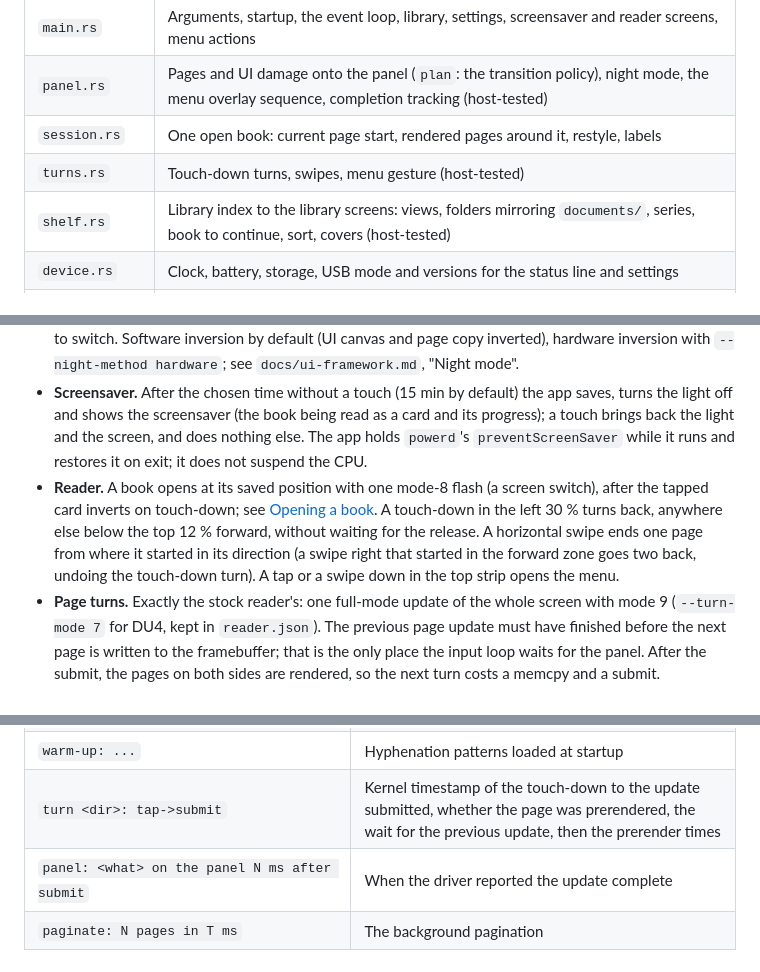
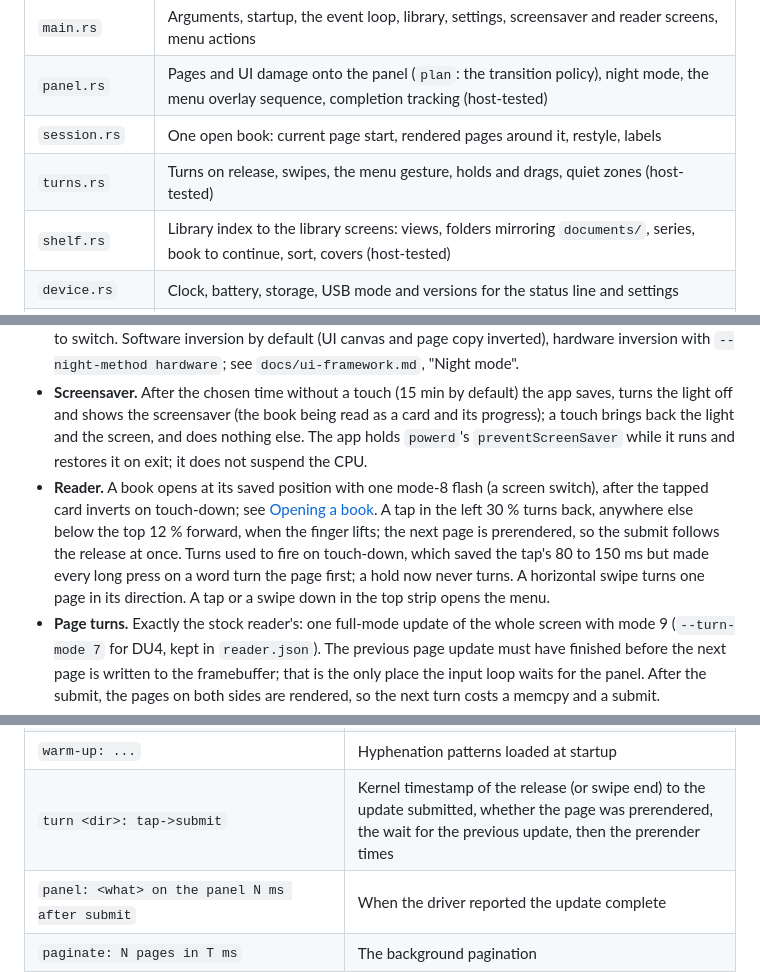
Before and after one commit to piotrkowski/aristotle, a Markdown page: docs/reader.md, 3 parts joined by grey strips. Rendered like a GitHub page.

```diff
--- a/docs/reader.md
+++ b/docs/reader.md
@@ -121,7 +121,7 @@ Saved positions (`position.rs`) outlive a layout:
 | `main.rs` | Arguments, startup, the event loop, library, settings, screensaver and reader screens, menu actions |
 | `panel.rs` | Pages and UI damage onto the panel (`plan`: the transition policy), night mode, the menu overlay sequence, completion tracking (host-tested) |
 | `session.rs` | One open book: current page start, rendered pages around it, restyle, labels |
-| `turns.rs` | Touch-down turns, swipes, menu gesture (host-tested) |
+| `turns.rs` | Turns on release, swipes, the menu gesture, holds and drags, quiet zones (host-tested) |
 | `shelf.rs` | Library index to the library screens: views, folders mirroring `documents/`, series, book to continue, sort, covers (host-tested) |
 | `device.rs` | Clock, battery, storage, USB mode and versions for the status line and settings |
 | `progress.rs` | Locator mapping, write debouncing, the index writer thread (host-tested) |
@@ -144,7 +144,7 @@ Saved positions (`position.rs`) outlive a layout:
 - **Settings.** Frontlight in 24 steps equal in CIE L* over the LM3695's 0–2047 range (`aristotle_hal::power::light_raw`), presets, night mode, covers, screensaver delay, battery, free space, date and time, the USB mode (through `/var/local/aristotle/aristotlectl mode net` or `mode storage 10`), versions. Each change is saved and shown at once.
 - **Night mode.** From the menu's "Noc" row or the settings; white on black everywhere, one mode-8 flash to switch. Software inversion by default (UI canvas and page copy inverted), hardware inversion with `--night-method hardware`; see `docs/ui-framework.md`, "Night mode".
 - **Screensaver.** After the chosen time without a touch (15 min by default) the app saves, turns the light off and shows the screensaver (the book being read as a card and its progress); a touch brings back the light and the screen, and does nothing else. The app holds `powerd`'s `preventScreenSaver` while it runs and restores it on exit; it does not suspend the CPU.
-- **Reader.** A book opens at its saved position with one mode-8 flash (a screen switch), after the tapped card inverts on touch-down; see [Opening a book](#opening-a-book). A touch-down in the left 30 % turns back, anywhere else below the top 12 % forward, without waiting for the release. A horizontal swipe ends one page from where it started in its direction (a swipe right that started in the forward zone goes two back, undoing the touch-down turn). A tap or a swipe down in the top strip opens the menu.
+- **Reader.** A book opens at its saved position with one mode-8 flash (a screen switch), after the tapped card inverts on touch-down; see [Opening a book](#opening-a-book). A tap in the left 30 % turns back, anywhere else below the top 12 % forward, when the finger lifts; the next page is prerendered, so the submit follows the release at once. Turns used to fire on touch-down, which saved the tap's 80 to 150 ms but made every long press on a word turn the page first; a hold now never turns. A horizontal swipe turns one page in its direction. A tap or a swipe down in the top strip opens the menu.
 - **Page turns.** Exactly the stock reader's: one full-mode update of the whole screen with mode 9 (`--turn-mode 7` for DU4, kept in `reader.json`). The previous page update must have finished before the next page is written to the framebuffer; that is the only place the input loop waits for the panel. After the submit, the pages on both sides are rendered, so the next turn costs a memcpy and a submit.
 - **Menu.** It appears as one A2 update over its top bar and bottom sheet, then a full-mode gray update of each part (`Panel::present_overlay`); its edges sit in the white between two lines of the page. Size (8 to 15 pt), spacing (1.2, 1.3, 1.5 em) and margins (3, 5, 8 mm) lay the book out again at the same place; the new page goes out as a full mode-9 update. Chapter arrows jump through the table of contents. The light slider and its − and + move the frontlight in the settings' 24 steps. "Noc" switches night mode. "Biblioteka" goes back. Closing the menu (a tap on the page) redraws the page with a full mode-9 update, which also clears what the menu left. The font row of the prototype is left out: the renderer ships Literata only.
 - **Progress.** Every turn updates the record in memory (a spine or Kindle locator plus the fraction; the last page marks the book finished). The index goes to disk 3 s after the last turn, or at the latest 20 s after the first unsaved one, on a writer thread; also when going back to the library and on exit (SIGTERM and SIGINT included).
@@ -205,7 +205,7 @@ Every step that matters for speed writes a `[perf <ms since start>]` line to std
 | `open: "<title>": no snapshot, opening in the background`, `... given up` | An open without a snapshot, and one given up for another tap |
 | `startup: UI fonts and battery ready`, `shelf and covers ready`, `library screen built` | Steps before the first frame |
 | `warm-up: ...` | Hyphenation patterns loaded at startup |
-| `turn <dir>: tap->submit` | Kernel timestamp of the touch-down to the update submitted, whether the page was prerendered, the wait for the previous update, then the prerender times |
+| `turn <dir>: tap->submit` | Kernel timestamp of the release (or swipe end) to the update submitted, whether the page was prerendered, the wait for the previous update, then the prerender times |
 | `panel: <what> on the panel N ms after submit` | When the driver reported the update complete |
 | `paginate: N pages in T ms` | The background pagination |
 | `index: saved` | Index writes (on the writer thread) |
```
Also changed, not shown: other parts of docs/reader.md (+7 -9 lines), AGENTS.md (+1 -1 lines), docs/native-vs-aristotle.md (+2 -2 lines).
